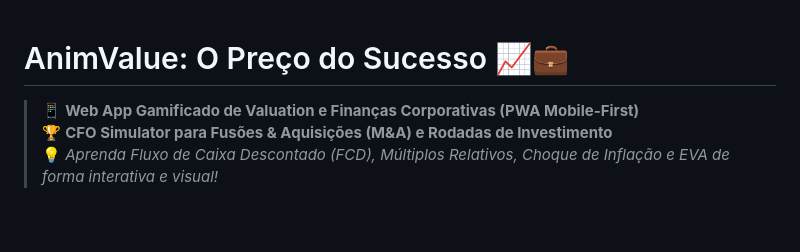
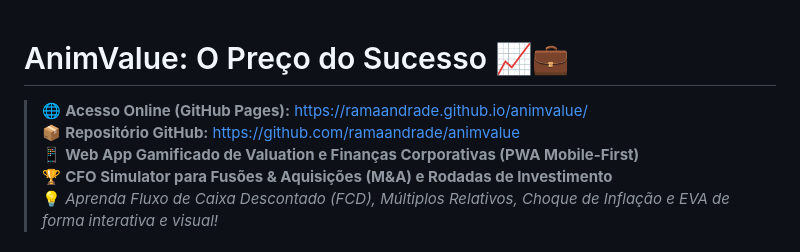
Before and after one commit to ramaandrade/animvalue, a Markdown page: README.md, the part around the change. Rendered like a GitHub page; blank space fills up the shorter version.

Commit message:
docs: add GitHub repository and Pages links to README

```diff
--- a/README.md
+++ b/README.md
@@ -1,4 +1,6 @@
 # AnimValue: O Preço do Sucesso 📈💼
+> 🌐 **Acesso Online (GitHub Pages):** [https://ramaandrade.github.io/animvalue/](https://ramaandrade.github.io/animvalue/)
+> 📦 **Repositório GitHub:** [https://github.com/ramaandrade/animvalue](https://github.com/ramaandrade/animvalue)
 > 📱 **Web App Gamificado de Valuation e Finanças Corporativas (PWA Mobile-First)**
 > 🏆 **CFO Simulator para Fusões & Aquisições (M&A) e Rodadas de Investimento**
 > 💡 *Aprenda Fluxo de Caixa Descontado (FCD), Múltiplos Relativos, Choque de Inflação e EVA de forma interativa e visual!*
```
